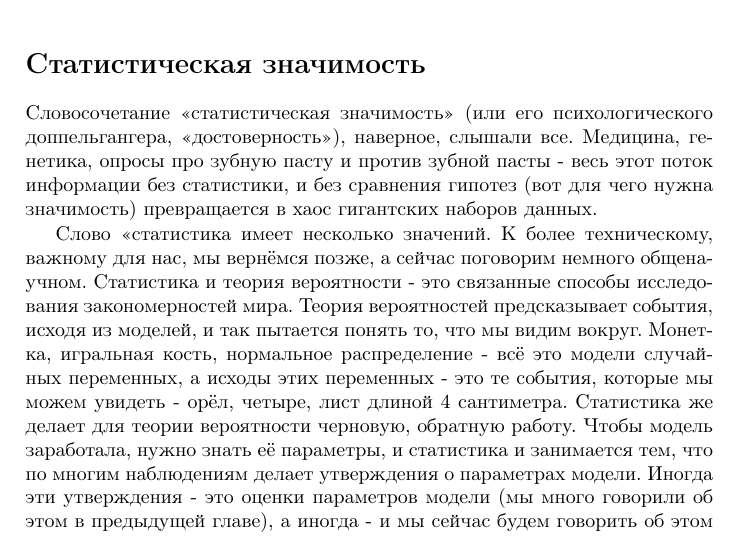
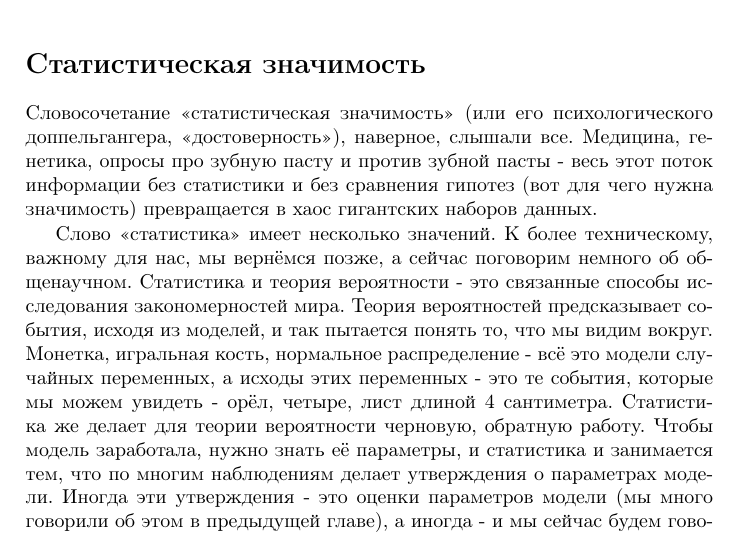
Before and after one commit to favorov/p-values-chapter, a LaTeX thesis (p_values_chapter.tex): part of page 1 of 2, cut so that both start at the same text. Compiled offline with pdfLaTeX.

Commit message:
Мелкая правка

```diff
--- a/p_values_chapter.tex
+++ b/p_values_chapter.tex
@@ -24,9 +24,9 @@
 
 \section*{Cтатистическая значимость}
 
-Словосочетание <<статистическая значимость>> (или его психологического доппельгангера, <<достоверность>>), наверное, слышали все. Медицина, генетика, опросы про зубную пасту и против зубной пасты - весь этот поток информации без статистики, и без сравнения гипотез (вот для чего нужна значимость) превращается в хаос гигантских наборов данных.
+Словосочетание <<статистическая значимость>> (или его психологического доппельгангера, <<достоверность>>), наверное, слышали все. Медицина, генетика, опросы про зубную пасту и против зубной пасты - весь этот поток информации без статистики и без сравнения гипотез (вот для чего нужна значимость) превращается в хаос гигантских наборов данных.
 
-Слово <<статистика имеет несколько значений. К более техническому, важному для нас, мы вернёмся позже, а сейчас поговорим немного общенаучном. Статистика и теория вероятности - это связанные способы исследования закономерностей мира. Теория вероятностей предсказывает события, исходя из моделей, и так пытается понять то, что мы видим вокруг. Монетка, игральная кость, нормальное распределение - всё это модели случайных переменных, а исходы этих переменных - это те события, которые мы можем увидеть - орёл, четыре, лист длиной 4 сантиметра. Статистика же делает для теории вероятности черновую, обратную работу. Чтобы модель заработала, нужно знать её параметры, и статистика и занимается тем, что по многим наблюдениям делает утверждения о параметрах модели. Иногда эти утверждения - это оценки параметров модели (мы много говорили об этом в предыдущей главе), а иногда - и мы сейчас будем говорить об этом случае - это заключения о пригодности модели для описания наблюдений.
+Слово <<статистика>> имеет несколько значений. К более техническому, важному для нас, мы вернёмся позже, а сейчас поговорим немного об общенаучном. Статистика и теория вероятности - это связанные способы исследования закономерностей мира. Теория вероятностей предсказывает события, исходя из моделей, и так пытается понять то, что мы видим вокруг. Монетка, игральная кость, нормальное распределение - всё это модели случайных переменных, а исходы этих переменных - это те события, которые мы можем увидеть - орёл, четыре, лист длиной 4 сантиметра. Статистика же делает для теории вероятности черновую, обратную работу. Чтобы модель заработала, нужно знать её параметры, и статистика и занимается тем, что по многим наблюдениям делает утверждения о параметрах модели. Иногда эти утверждения - это оценки параметров модели (мы много говорили об этом в предыдущей главе), а иногда - и мы сейчас будем говорить об этом случае - это заключения о пригодности модели для описания наблюдений.
 
 Семейство моделей, о которых мы говорим (вернее, с пониманием молчим), когда заходит речь о статистическая значимости или о p-value -- это модели, соответствующие нулевой гипотезе (Null Hypothesis). Конкретное содержание нулевой гипотезы зависит от предмета наблюдения, но общий смысл всегда один и тот же - всё плохо. Эта оптимистичная мысль объединяет собой все нулевые гипотезы. Лекарство работает так же, как плацебо, преступность не отличается между двумя городами, ген одинаково экспрессируется в разных условия, носители разных аллелей одного локуса одинаково часто болеют офигением -- всё это примеры нулевых гипотез. Если нулевая гипотеза верна, то в эксперименте, мы, конечно, всё равно не получим идеального сходства условий, идеального нуля в разности экспрессии генов и т.д. -- мы получим результат, порождённый шумом. Если же нулевая гипотеза не верна, то мы будем наблюдать некий содержательный сигнал, опять-таки искажённый шумом. Для того, чтобы на основании наблюдения (наблюдений), понять, насколько близка к истине нулевая гипотеза $NULL$ по сравнению с альтернативной (ненулевой) $!NULL$, нужно уметь написать вероятности наблюдения в предположении этих гипотез и сравнить их, используя теорему Байеса.
 
```
